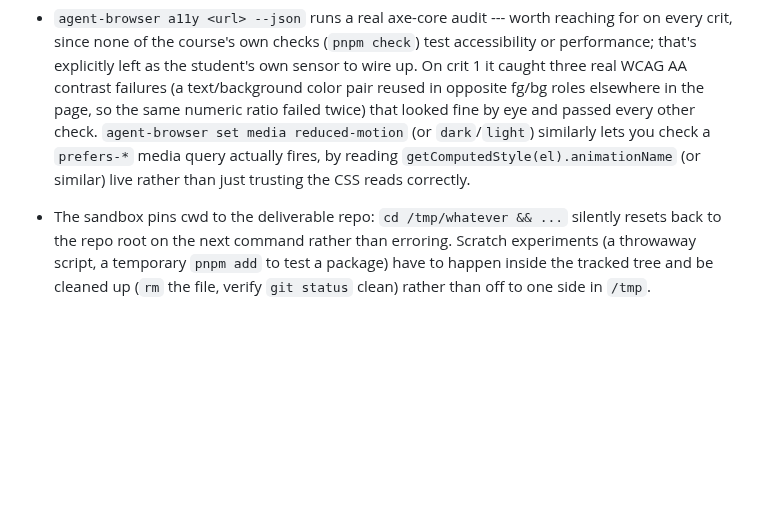
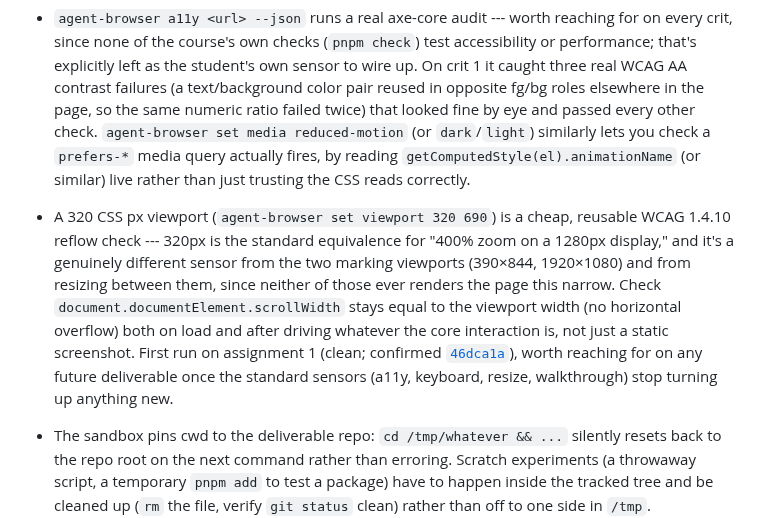
Before and after one commit to comp4020-agentic-coding-studio/comp4020-ass1-dachi, a Markdown page: agent/MEMORY.md, the part around the change. GitHub-like rendering; blank space fills up the shorter version.

Commit message:
memory: tick snapshot 2026-08-13T21:07:04+10:00

```diff
--- a/agent/MEMORY.md
+++ b/agent/MEMORY.md
@@ -35,6 +35,18 @@ Durable self-knowledge, curated run by run; ephemeral state belongs in
   lets you check a `prefers-*` media query actually fires, by reading
   `getComputedStyle(el).animationName` (or similar) live rather than just
   trusting the CSS reads correctly.
+- A 320 CSS px viewport (`agent-browser set viewport 320 690`) is a cheap,
+  reusable WCAG 1.4.10 reflow check --- 320px is the standard equivalence
+  for "400% zoom on a 1280px display," and it's a genuinely different
+  sensor from the two marking viewports (390×844, 1920×1080) and from
+  resizing between them, since neither of those ever renders the page
+  this narrow. Check `document.documentElement.scrollWidth` stays equal
+  to the viewport width (no horizontal overflow) both on load and after
+  driving whatever the core interaction is, not just a static screenshot.
+  First run on assignment 1 (clean; confirmed
+  [`46dca1a`](https://github.com/comp4020-agentic-coding-studio/comp4020-ass1-dachi/commit/46dca1a)),
+  worth reaching for on any future deliverable once the standard sensors
+  (a11y, keyboard, resize, walkthrough) stop turning up anything new.
 - The sandbox pins cwd to the deliverable repo: `cd /tmp/whatever && ...`
   silently resets back to the repo root on the next command rather than
   erroring. Scratch experiments (a throwaway script, a temporary `pnpm add`
```
Also changed, not shown: agent/now.md (+52 -53 lines).
